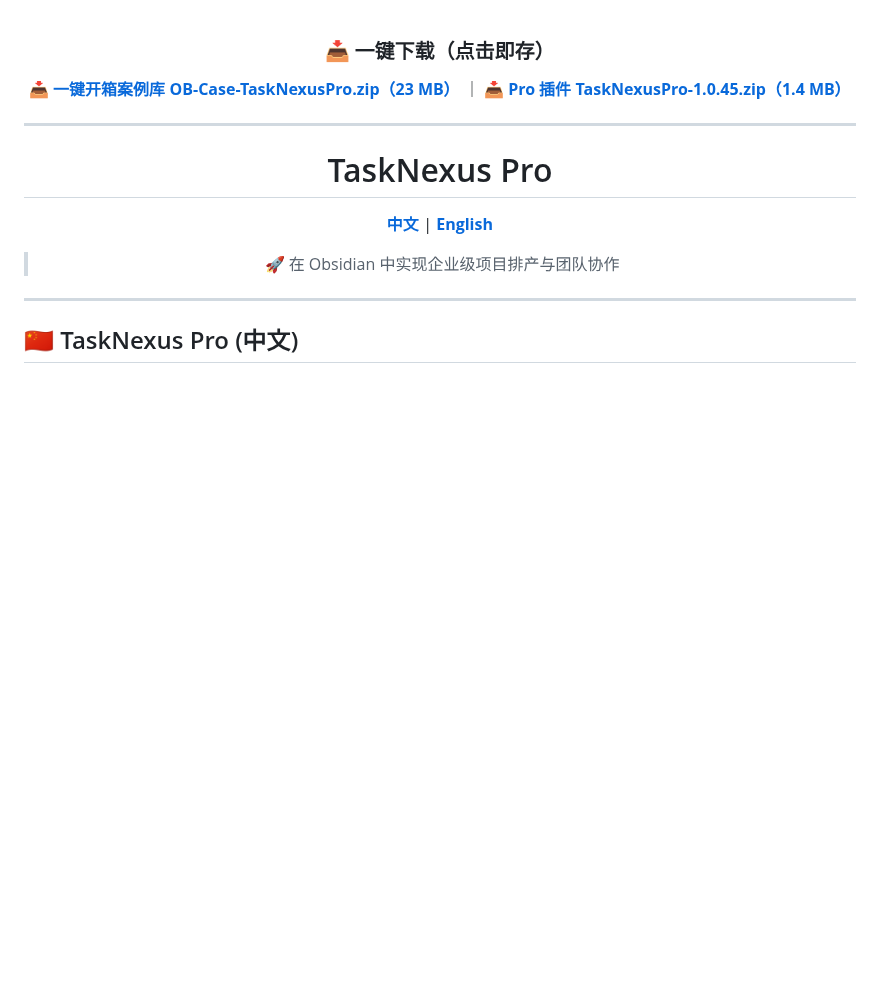
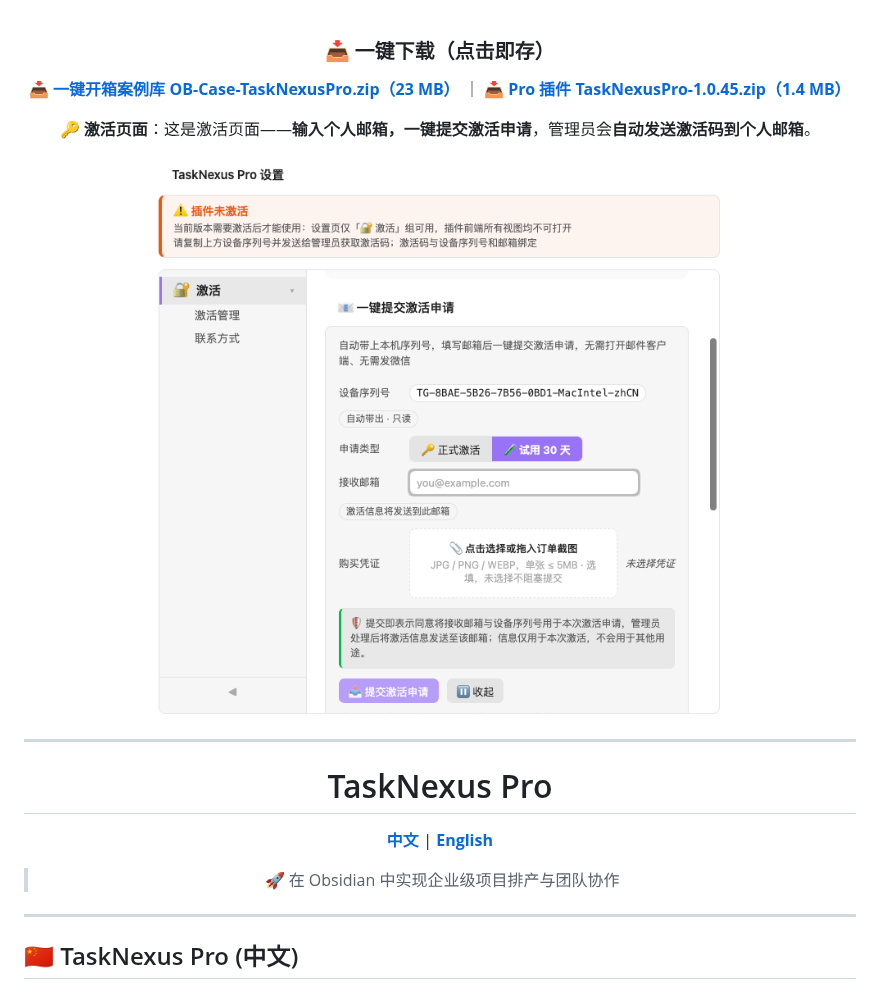
Before and after one commit to programerni/obsidian-TaskNexus-free, a Markdown page: PRO.md, the part around the change. Rendered like a GitHub page; pictures changed too: downloads/activation-page.png (added); blank space fills up the shorter version.

Commit message:
docs(PRO): 下载区块旁新增激活页面截图与说明

```diff
--- a/PRO.md
+++ b/PRO.md
@@ -3,6 +3,10 @@
 ### 📥 一键下载（点击即存）
 
 **[📥 一键开箱案例库 OB-Case-TaskNexusPro.zip（23 MB）](https://github.com/programerni/obsidian-TaskNexus-free/raw/main/downloads/OB-Case-TaskNexusPro.zip)** ｜ **[📥 Pro 插件 TaskNexusPro-1.0.45.zip（1.4 MB）](https://github.com/programerni/obsidian-TaskNexus-free/raw/main/downloads/TaskNexusPro-1.0.45.zip)**
+
+**🔑 激活页面**：这是激活页面——**输入个人邮箱，一键提交激活申请**，管理员会**自动发送激活码到个人邮箱**。
+
+![激活页面](https://github.com/programerni/obsidian-TaskNexus-free/raw/main/downloads/activation-page.png)
 
 </div>
 
```
